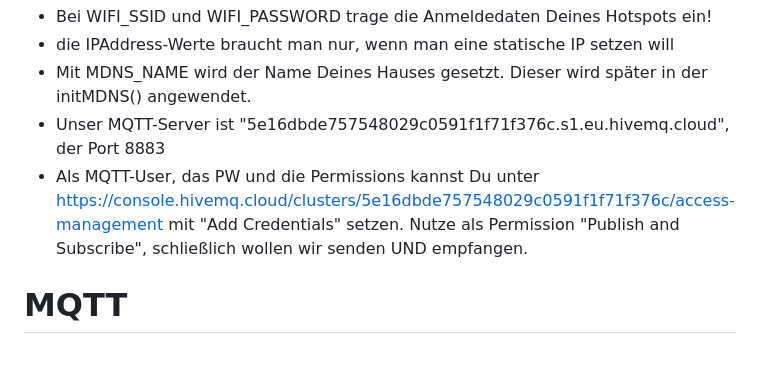
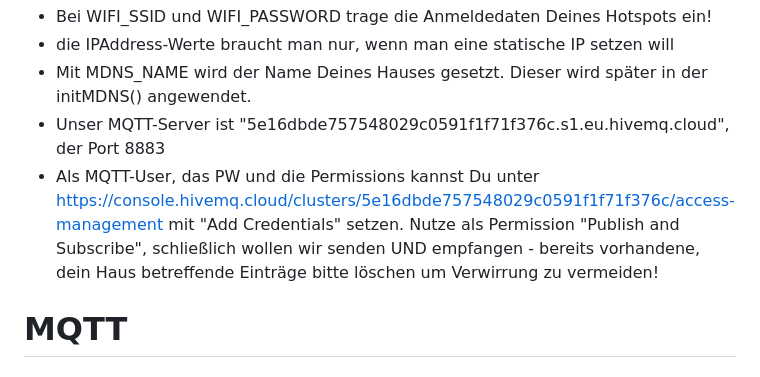
Before and after one commit to wojogun/iot, a Markdown page: esp/howto.md, the part around the change. GitHub-like rendering.

```diff
--- a/esp/howto.md
+++ b/esp/howto.md
@@ -67,7 +67,7 @@ Hier werden die zuvor in der config.h deklarierten Variablen gesetzt.
 - die IPAddress-Werte braucht man nur, wenn man eine statische IP setzen will
 - Mit MDNS_NAME wird der Name Deines Hauses gesetzt. Dieser wird später in der initMDNS() angewendet.
 - Unser MQTT-Server ist "5e16dbde757548029c0591f1f71f376c.s1.eu.hivemq.cloud", der Port 8883
-- Als MQTT-User, das PW und die Permissions kannst Du unter https://console.hivemq.cloud/clusters/5e16dbde757548029c0591f1f71f376c/access-management mit "Add Credentials" setzen. Nutze als Permission "Publish and Subscribe", schließlich wollen wir senden UND empfangen.
+- Als MQTT-User, das PW und die Permissions kannst Du unter https://console.hivemq.cloud/clusters/5e16dbde757548029c0591f1f71f376c/access-management mit "Add Credentials" setzen. Nutze als Permission "Publish and Subscribe", schließlich wollen wir senden UND empfangen - bereits vorhandene, dein Haus betreffende Einträge bitte löschen um Verwirrung zu vermeiden!
 
 
 # MQTT
```
